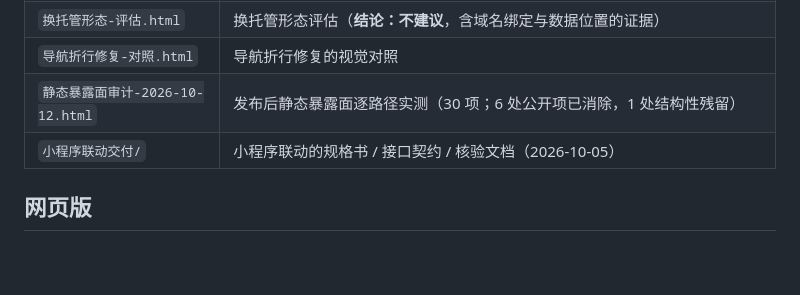
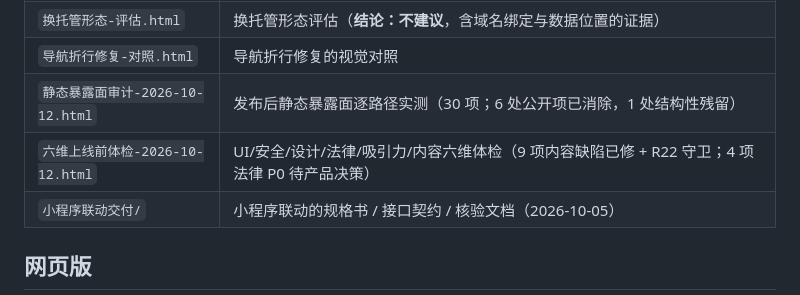
Before and after one commit to soloassistant/lingxi-class, a Markdown page: README.md, the part around the change. Drawn GitHub-style; blank space fills up the shorter version.

Commit message:
docs: README 补六维上线前体检报告索引

```diff
--- a/README.md
+++ b/README.md
@@ -18,6 +18,7 @@
 | `换托管形态-评估.html` | 换托管形态评估（**结论：不建议**，含域名绑定与数据位置的证据） |
 | `导航折行修复-对照.html` | 导航折行修复的视觉对照 |
 | `静态暴露面审计-2026-10-12.html` | 发布后静态暴露面逐路径实测（30 项；6 处公开项已消除，1 处结构性残留） |
+| `六维上线前体检-2026-10-12.html` | UI/安全/设计/法律/吸引力/内容六维体检（9 项内容缺陷已修 + R22 守卫；4 项法律 P0 待产品决策） |
 | `小程序联动交付/` | 小程序联动的规格书 / 接口契约 / 核验文档（2026-10-05） |
 
 ## 网页版
```
